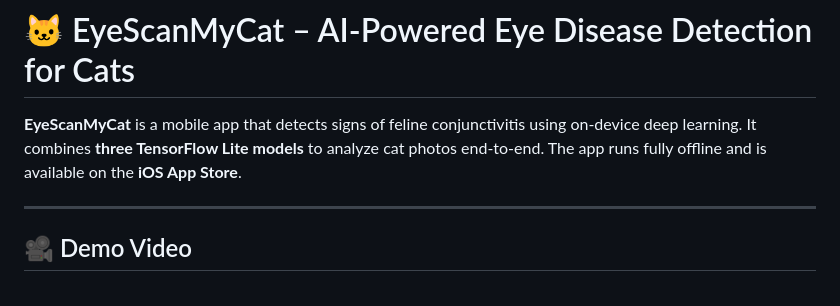
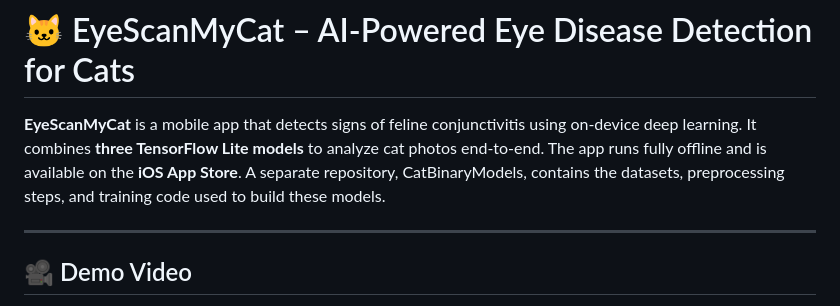
Before and after one commit to BekimRexh/EyeScanMyCat, a Markdown page: README.md, the part around the change. Rendered like a GitHub page.

```diff
--- a/README.md
+++ b/README.md
@@ -1,6 +1,6 @@
 # 🐱 EyeScanMyCat – AI-Powered Eye Disease Detection for Cats
 
-**EyeScanMyCat** is a mobile app that detects signs of feline conjunctivitis using on-device deep learning. It combines **three TensorFlow Lite models** to analyze cat photos end-to-end. The app runs fully offline and is available on the **iOS App Store**.
+**EyeScanMyCat** is a mobile app that detects signs of feline conjunctivitis using on-device deep learning. It combines **three TensorFlow Lite models** to analyze cat photos end-to-end. The app runs fully offline and is available on the **iOS App Store**. A separate repository, CatBinaryModels, contains the datasets, preprocessing steps, and training code used to build these models.
 
 ---
 
```
